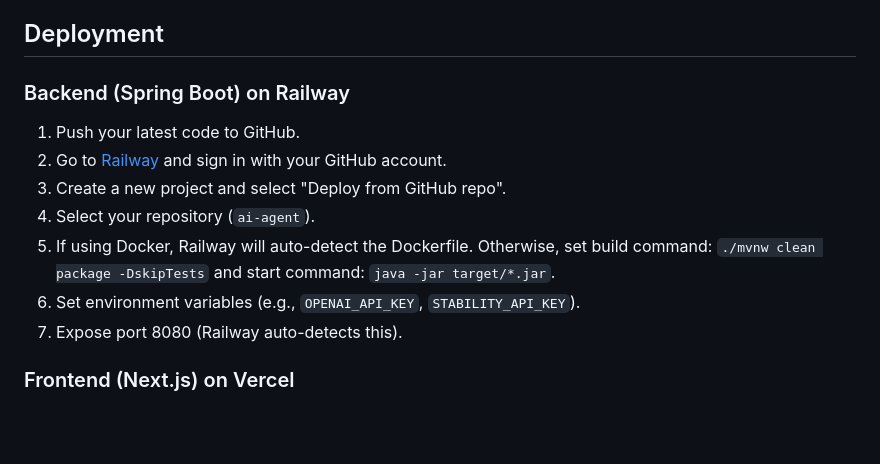
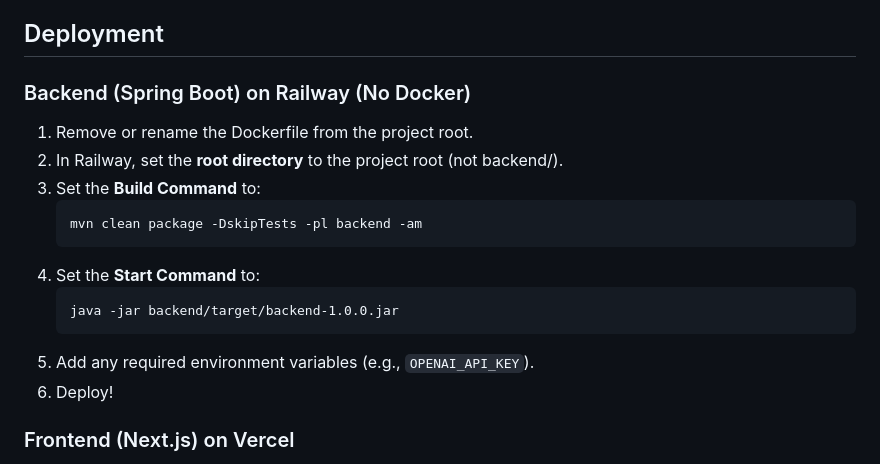
Before and after one commit to arjanassink1978/ai-agent, a Markdown page: README.md, the part around the change. Drawn GitHub-style; blank space fills up the shorter version.

Commit message:
Update Railway deployment instructions for non-Docker Java buildpack setup; remove Dockerfile

````diff
--- a/README.md
+++ b/README.md
@@ -160,14 +160,19 @@ For issues and questions, please create an issue in the GitHub repository.
 
 ## Deployment
 
-### Backend (Spring Boot) on Railway
-1. Push your latest code to GitHub.
-2. Go to [Railway](https://railway.app/) and sign in with your GitHub account.
-3. Create a new project and select "Deploy from GitHub repo".
-4. Select your repository (`ai-agent`).
-5. If using Docker, Railway will auto-detect the Dockerfile. Otherwise, set build command: `./mvnw clean package -DskipTests` and start command: `java -jar target/*.jar`.
-6. Set environment variables (e.g., `OPENAI_API_KEY`, `STABILITY_API_KEY`).
-7. Expose port 8080 (Railway auto-detects this).
+### Backend (Spring Boot) on Railway (No Docker)
+1. Remove or rename the Dockerfile from the project root.
+2. In Railway, set the **root directory** to the project root (not backend/).
+3. Set the **Build Command** to:
+   ```
+   mvn clean package -DskipTests -pl backend -am
+   ```
+4. Set the **Start Command** to:
+   ```
+   java -jar backend/target/backend-1.0.0.jar
+   ```
+5. Add any required environment variables (e.g., `OPENAI_API_KEY`).
+6. Deploy!
 
 ### Frontend (Next.js) on Vercel
 1. Go to [Vercel](https://vercel.com/) and sign in with your GitHub account.
````
